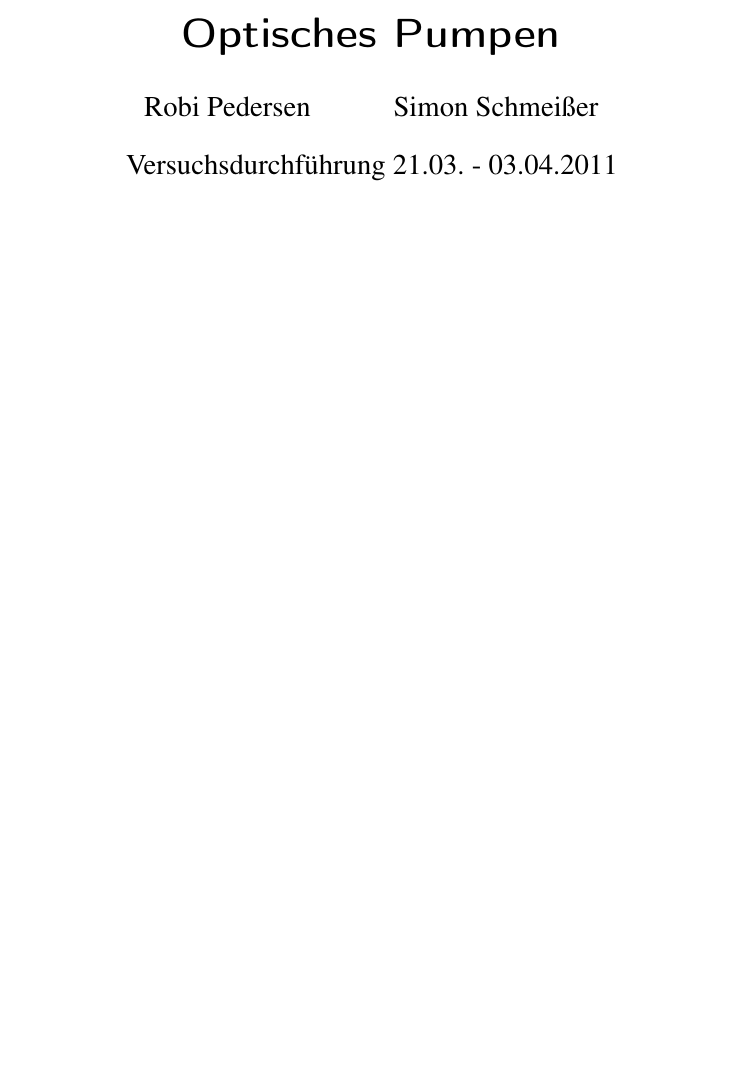
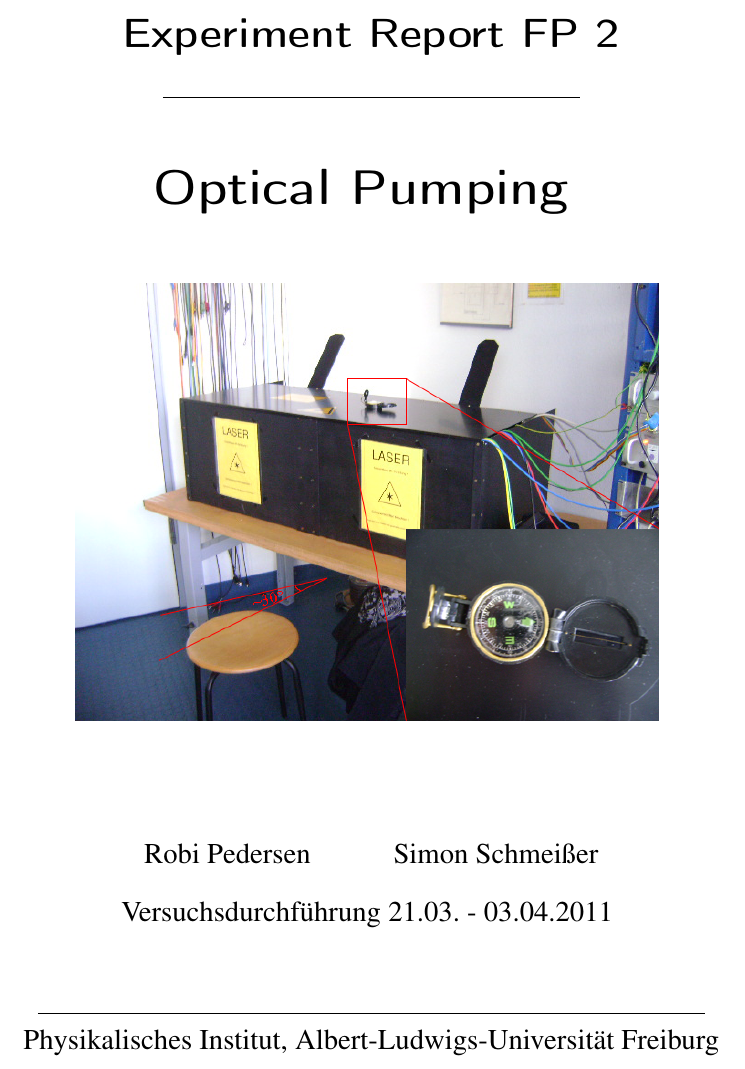
Before and after one commit to simonschmeisser/fp2_uni_fr, a LaTeX document (Optisches_Pumpen/optisches_pumpen.tex): part of page 1 of 35, cut at the place of the change, the shorter picture padded with empty space. Compiled offline with pdfLaTeX.

Commit message:
op fertig

```diff
--- a/Optisches_Pumpen/optisches_pumpen.tex
+++ b/Optisches_Pumpen/optisches_pumpen.tex
@@ -21,14 +21,33 @@
 \setkomafont{captionlabel}{\upshape\bfseries}
 \setkomafont{caption}{\itshape}
 
+\title{Experiment Report FP 2\\
+\rule{0.5\textwidth}{0.4pt}\\
+\vspace*{1cm}
+\begin{Huge}
+Optical Pumping
+\end{Huge}
+}
+\subtitle{\vspace*{1cm}
+\includegraphics[width=0.7\textwidth]{BilderAusw/Nordsued.png}
+\vspace*{1.5cm}}
+\author{Robi Pedersen \and Simon Schmeißer}
+\date{Versuchsdurchführung 21.03. - 03.04.2011
+\vspace*{1cm}\\
+\rule{0.8\textwidth}{0.4pt}\\
+Physikalisches Institut, Albert-Ludwigs-Universität Freiburg
+}
 
-\title{Optisches Pumpen}
-\author{Robi Pedersen \and Simon Schmeißer}
-\date{Versuchsdurchführung 21.03. - 03.04.2011}
 
 \hypersetup{
 pdftitle={Optisches Pumpen},
 pdfauthor={Robi Pedersen, Simon Schmeißer}}
+
+\pdfstringdefDisableCommands{%
+\let\alpha\textalpha
+\let\beta\textbeta
+\let\gamma\textgamma
+}
 
 \providecommand{\e}[1]{\ensuremath{\times 10^{#1}}}
 
```
